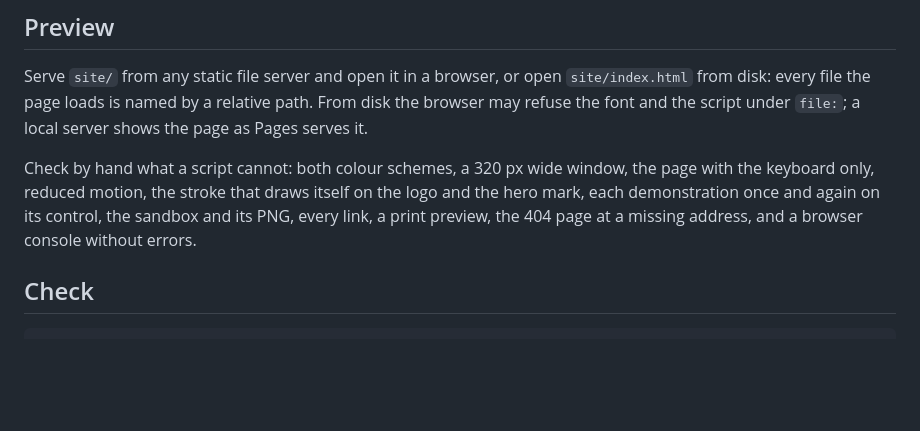
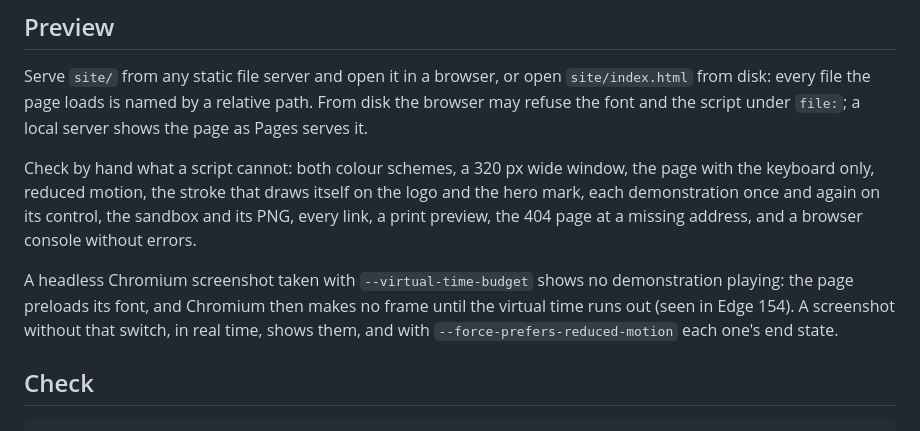
Before and after one commit to showtrace/showtrace, a Markdown page: README.md, the part around the change. GitHub-like rendering; blank space fills up the shorter version.

Commit message:
docs: headless screenshots with a virtual time budget show no demonstration
Since the page preloads its font, Edge 154 headless makes no frame
under --virtual-time-budget until the budget runs out, so no
demonstration starts and every card shows its first state. Seen with a
logging copy of the script: no animation frame before 4071 ms of a
4000 ms budget, against 65 ms without the preload; neither switching
off the RenderBlockingFonts feature nor setting its timers to zero
changed it. A real-time screenshot shows the demonstrations, and with
--force-prefers-reduced-motion each end state. Visitors are not
affected: in real time frames started at 119 ms and every card played.
The README says so under Preview, for whoever renders next.

Co-Authored-By: Claude Opus 5.5 <noreply@anthropic.com>

````diff
--- a/README.md
+++ b/README.md
@@ -47,6 +47,8 @@ Serve `site/` from any static file server and open it in a browser, or open `sit
 
 Check by hand what a script cannot: both colour schemes, a 320 px wide window, the page with the keyboard only, reduced motion, the stroke that draws itself on the logo and the hero mark, each demonstration once and again on its control, the sandbox and its PNG, every link, a print preview, the 404 page at a missing address, and a browser console without errors.
 
+A headless Chromium screenshot taken with `--virtual-time-budget` shows no demonstration playing: the page preloads its font, and Chromium then makes no frame until the virtual time runs out (seen in Edge 154). A screenshot without that switch, in real time, shows them, and with `--force-prefers-reduced-motion` each one's end state.
+
 ## Check
 
 ```powershell
````
